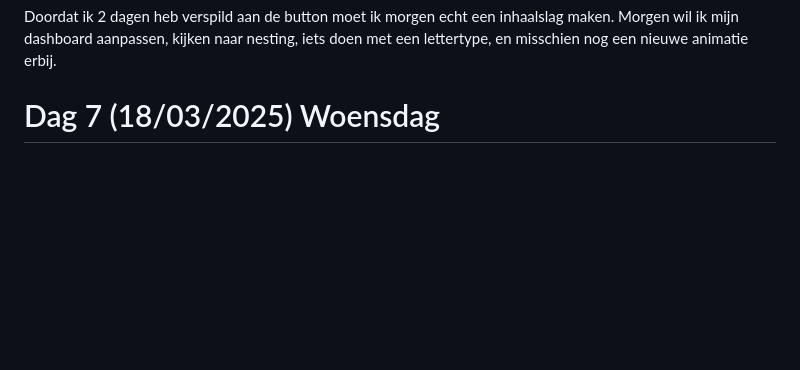
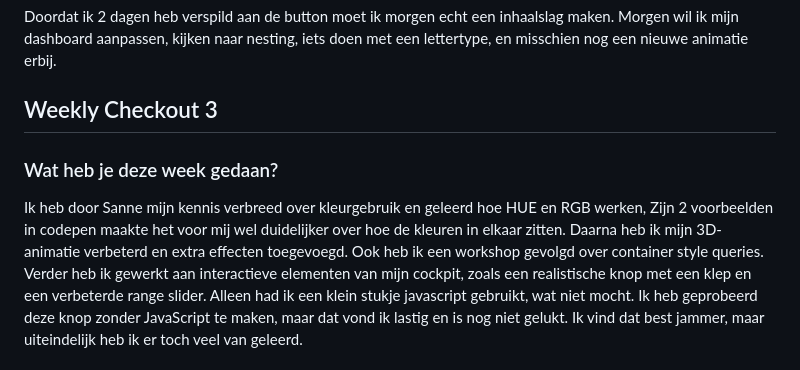
Before and after one commit to alexmilu2002/csscockpit1, a Markdown page: README.md, the part around one of its changes. Rendered like a GitHub page; blank space fills up the shorter version.

```diff
--- a/README.md
+++ b/README.md
@@ -107,4 +131,6 @@
 <p>Doordat ik 2 dagen heb verspild aan de button moet ik morgen echt een inhaalslag maken. Morgen wil ik mijn dashboard aanpassen, kijken naar nesting, iets doen met een lettertype,  en misschien nog een nieuwe animatie erbij.</p>
 
-<h1>Dag 7 (18/03/2025) Woensdag</h1>
+<h2>Weekly Checkout 3</h2>
+<h3>Wat heb je deze week gedaan?</h3>
+<p>Ik heb door Sanne mijn kennis verbreed over kleurgebruik en geleerd hoe HUE en RGB werken, Zijn 2 voorbeelden in codepen maakte het voor mij wel duidelijker over hoe de kleuren in elkaar zitten. Daarna heb ik mijn 3D-animatie verbeterd en extra effecten toegevoegd. Ook heb ik een workshop gevolgd over container style queries. Verder heb ik gewerkt aan interactieve elementen van mijn cockpit, zoals een realistische knop met een klep en een verbeterde range slider. Alleen had ik een klein stukje javascript gebruikt, wat niet mocht. Ik heb geprobeerd deze knop zonder JavaScript te maken, maar dat vond ik lastig en is nog niet gelukt. Ik vind dat best jammer, maar uiteindelijk heb ik er toch veel van geleerd.</p>
 
```
Also changed, not shown: other parts of README.md (+85 -40 lines), images/Week 1 CSS.jpg (added), images/Week 2 CSS1.png (added), images/Week 2 CSS2.png (added), images/Week 3 CSS1.png (added), images/Week 3 CSS2.png (added), 1 other file.
